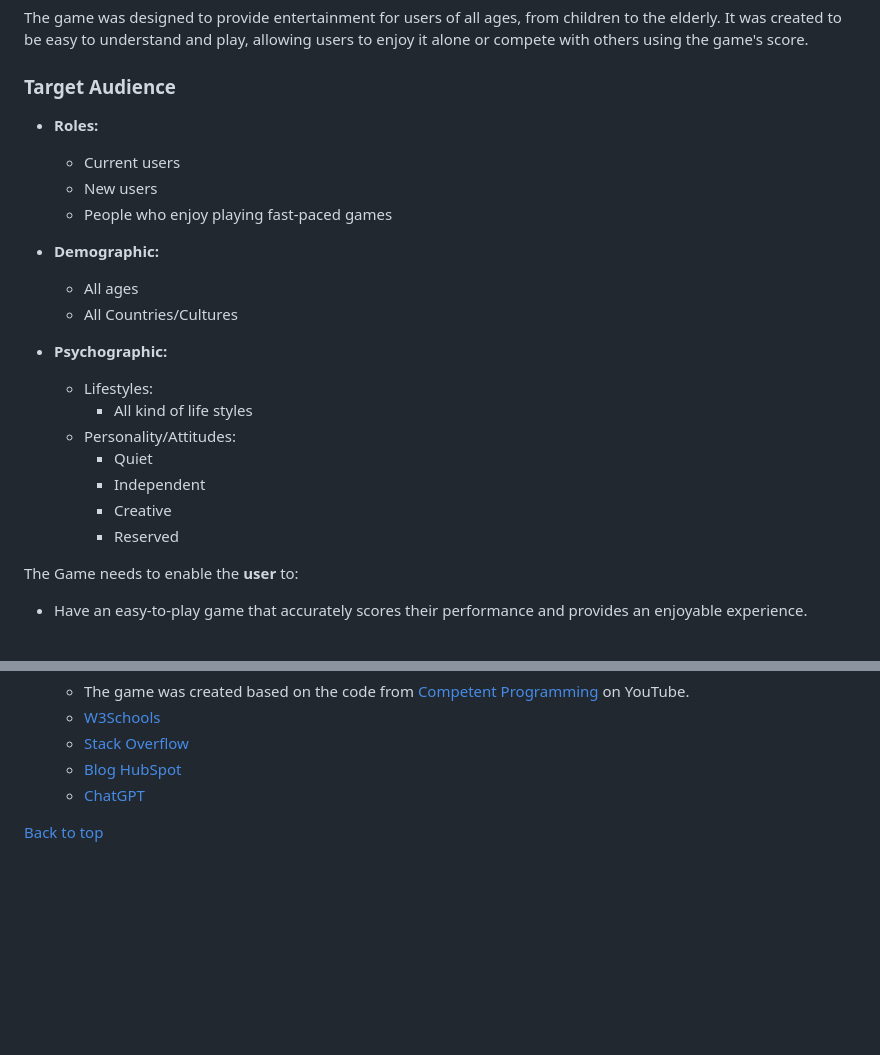
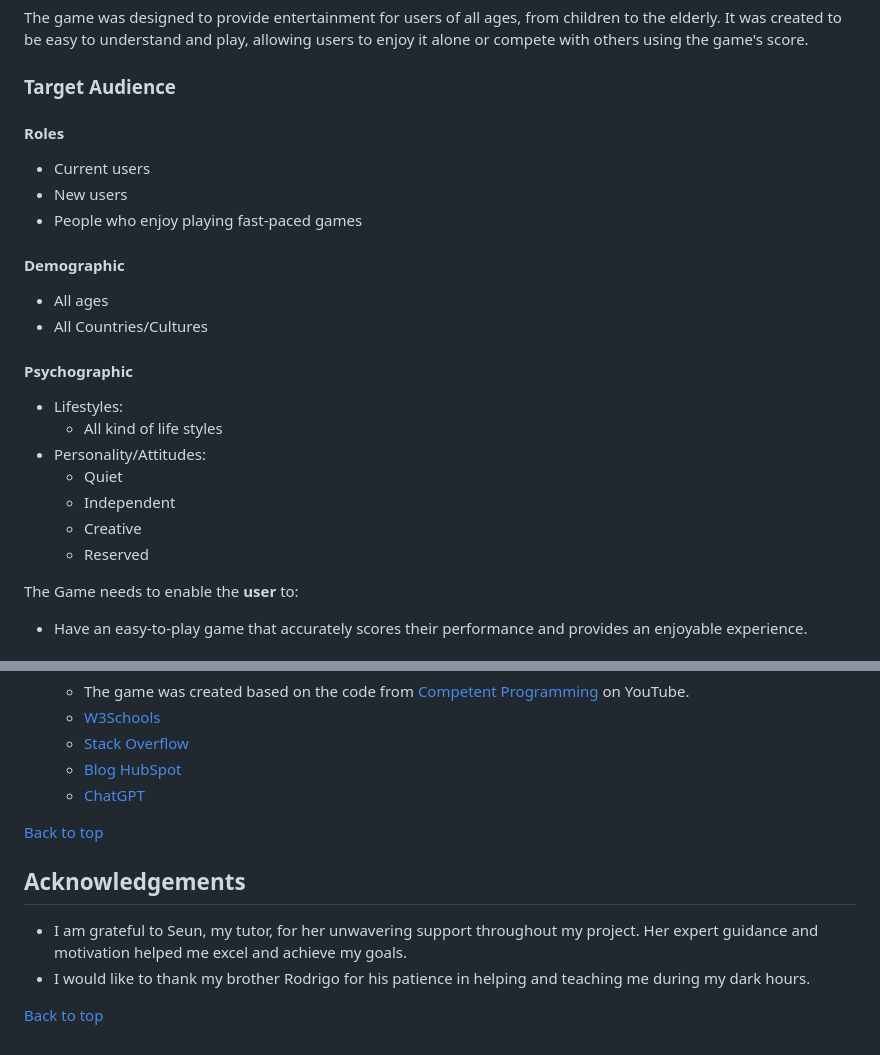
Before and after one commit to TCaldato/rock-paper-scissors-lizard-spock-game, a Markdown page: README.md, 2 parts joined by grey strips. Rendered like a GitHub page; blank space fills up the shorter version.

```diff
--- a/README.md
+++ b/README.md
@@ -31,23 +65,26 @@ The game was designed to provide entertainment for users of all ages, from child
 
 ### Target Audience
 
-- **Roles:**
-  - Current users
-  - New users
-  - People who enjoy playing fast-paced games
+#### Roles
 
-- **Demographic:**
-  - All ages
-  - All Countries/Cultures
+- Current users
+- New users
+- People who enjoy playing fast-paced games
 
-- **Psychographic:**
-  - Lifestyles:
-    - All kind of life styles
-  - Personality/Attitudes:
-    - Quiet
-    - Independent
-    - Creative
-    - Reserved
+#### Demographic
+
+- All ages
+- All Countries/Cultures
+
+#### Psychographic
+
+- Lifestyles:
+  - All kind of life styles
+- Personality/Attitudes:
+  - Quiet
+  - Independent
+  - Creative
+  - Reserved
 
 The Game needs to enable the **user** to:
 
@@ -259,3 +301,10 @@ To fork and clone the project, you can get more information on  you will need to
     - [ChatGPT](https://chat.openai.com/)
 
 [Back to top](#rock-paper-scissors-lizard-spock-game)
+
+## Acknowledgements
+
+- I am grateful to Seun, my tutor, for her unwavering support throughout my project. Her expert guidance and motivation helped me excel and achieve my goals.
+- I would like to thank my brother Rodrigo for his patience in helping and teaching me during my dark hours.
+
+[Back to top](#rock-paper-scissors-lizard-spock-game)
```
Also changed, not shown: other parts of README.md (+56 -17 lines), assets/images/readme/jshint.jpg (added).
